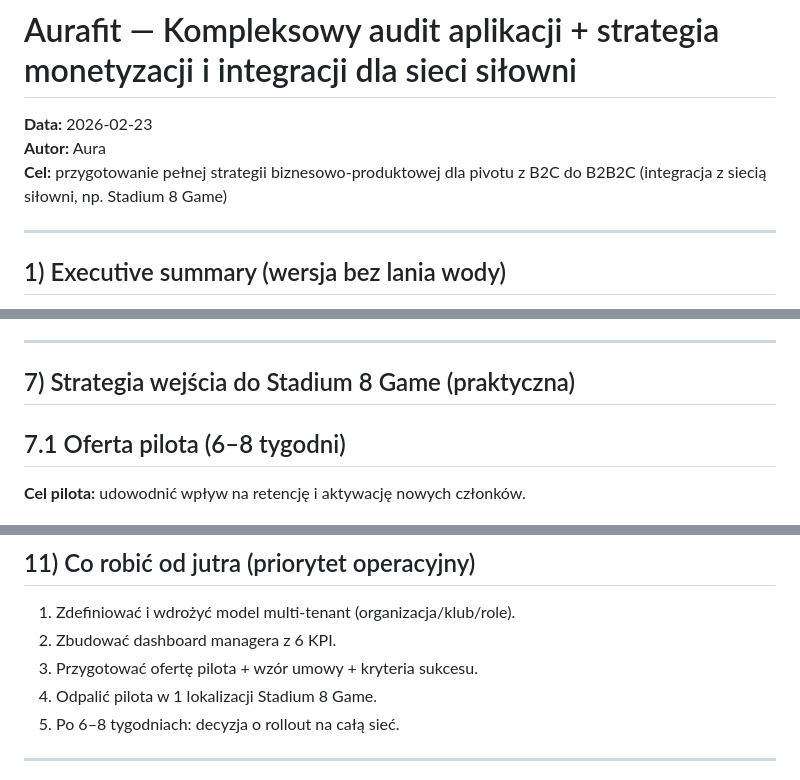
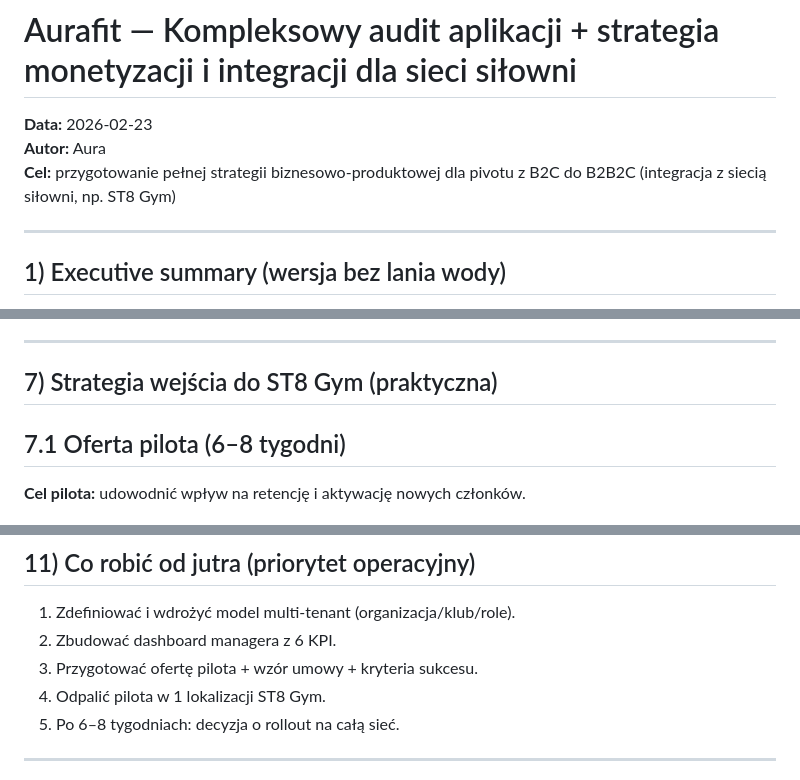
Before and after one commit to KaczmarekBartosz/aura-notes, a Markdown page: outputs/2026-02-23-aurafit-gym-strategy-audit.md, 3 parts joined by grey strips. GitHub-like rendering.

```diff
--- a/outputs/2026-02-23-aurafit-gym-strategy-audit.md
+++ b/outputs/2026-02-23-aurafit-gym-strategy-audit.md
@@ -2,7 +2,7 @@
 
 **Data:** 2026-02-23
 **Autor:** Aura
-**Cel:** przygotowanie pełnej strategii biznesowo-produktowej dla pivotu z B2C do B2B2C (integracja z siecią siłowni, np. Stadium 8 Game)
+**Cel:** przygotowanie pełnej strategii biznesowo-produktowej dla pivotu z B2C do B2B2C (integracja z siecią siłowni, np. ST8 Gym)
 
 ---
 
@@ -198,7 +198,7 @@ Rekomendowany model: **B2B2C hybrid**.
 
 ---
 
-## 7) Strategia wejścia do Stadium 8 Game (praktyczna)
+## 7) Strategia wejścia do ST8 Gym (praktyczna)
 
 ## 7.1 Oferta pilota (6–8 tygodni)
 
@@ -311,7 +311,7 @@ Musi pokazać minimum:
 1. Zdefiniować i wdrożyć model multi-tenant (organizacja/klub/role).
 2. Zbudować dashboard managera z 6 KPI.
 3. Przygotować ofertę pilota + wzór umowy + kryteria sukcesu.
-4. Odpalić pilota w 1 lokalizacji Stadium 8 Game.
+4. Odpalić pilota w 1 lokalizacji ST8 Gym.
 5. Po 6–8 tygodniach: decyzja o rollout na całą sieć.
 
 ---
```
Also changed, not shown: outputs/2026-02-23-oferta-biznesowa-aurafit-st8gym-kepno.md (+8 -8 lines), outputs/2026-02-23-st8gym-business-meeting-pack.md (+18 -18 lines).
